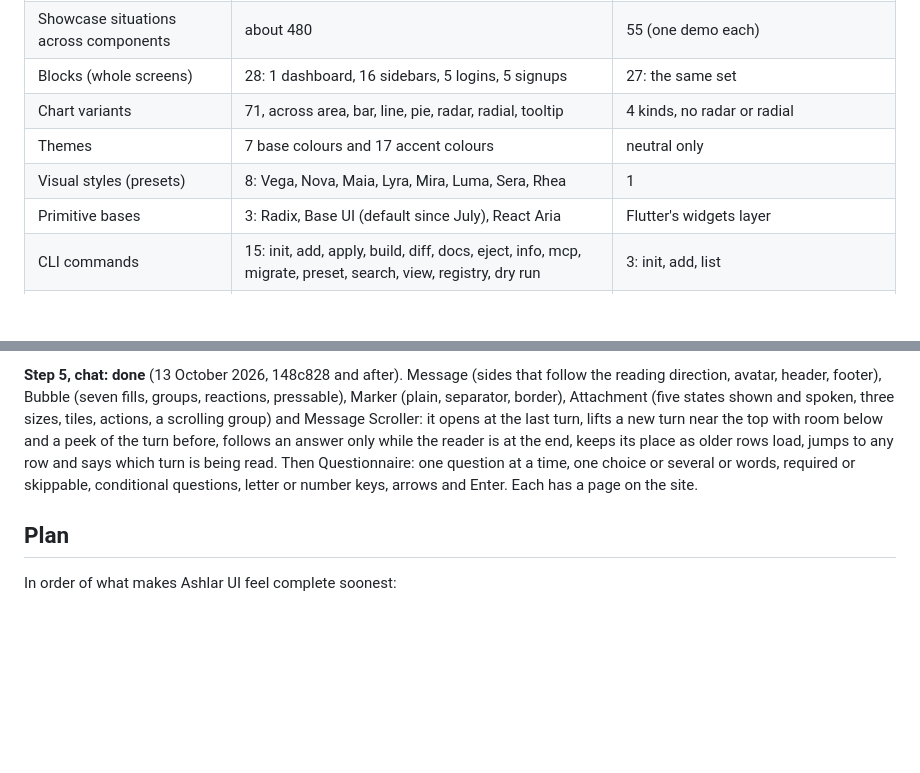
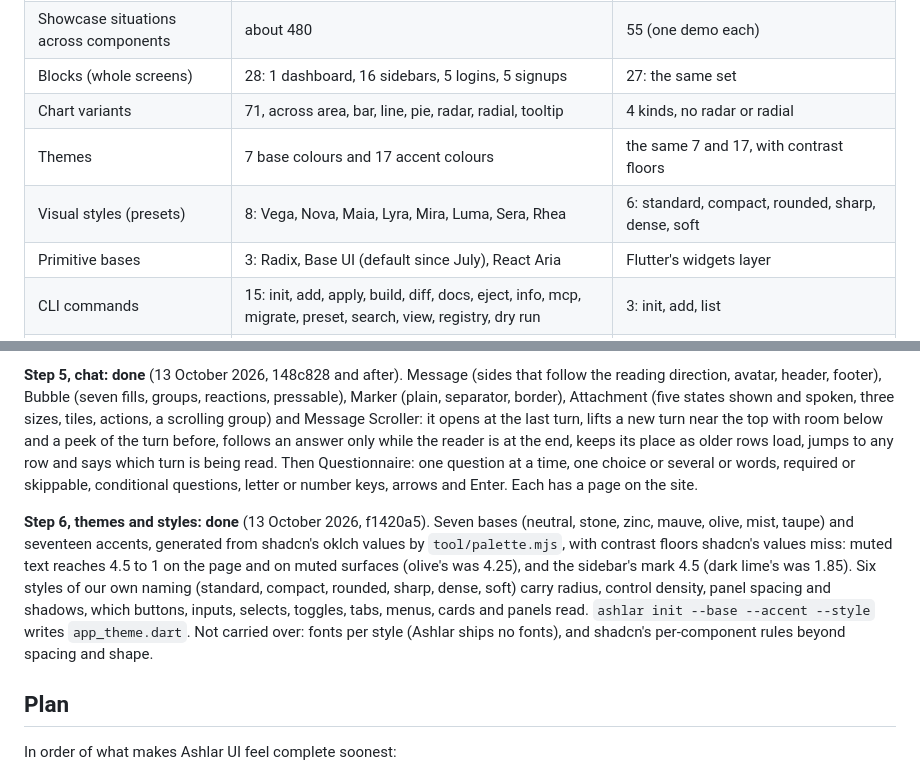
Before and after one commit to mittolabs/ashlar-ui, a Markdown page: docs/shadcn-parity.md, 2 parts joined by grey strips. Drawn GitHub-style; blank space fills up the shorter version.

Commit message:
docs: record themes progress in the parity study

```diff
--- a/docs/shadcn-parity.md
+++ b/docs/shadcn-parity.md
@@ -18,8 +18,8 @@ each one's showcase covers 3 to 26 situations. Ours mostly offer one shape with
 | Showcase situations across components | about 480 | 55 (one demo each) |
 | Blocks (whole screens) | 28: 1 dashboard, 16 sidebars, 5 logins, 5 signups | 27: the same set |
 | Chart variants | 71, across area, bar, line, pie, radar, radial, tooltip | 4 kinds, no radar or radial |
-| Themes | 7 base colours and 17 accent colours | neutral only |
-| Visual styles (presets) | 8: Vega, Nova, Maia, Lyra, Mira, Luma, Sera, Rhea | 1 |
+| Themes | 7 base colours and 17 accent colours | the same 7 and 17, with contrast floors |
+| Visual styles (presets) | 8: Vega, Nova, Maia, Lyra, Mira, Luma, Sera, Rhea | 6: standard, compact, rounded, sharp, dense, soft |
 | Primitive bases | 3: Radix, Base UI (default since July), React Aria | Flutter's widgets layer |
 | CLI commands | 15: init, add, apply, build, diff, docs, eject, info, mcp, migrate, preset, search, view, registry, dry run | 3: init, add, list |
 | Right-to-left | yes, CLI converts to logical sides | yes, logical sides; tested in both directions |
@@ -174,6 +174,16 @@ to any row and says which turn is being read. Then Questionnaire: one question a
 one choice or several or words, required or skippable, conditional questions, letter or
 number keys, arrows and Enter. Each has a page on the site.
 
+**Step 6, themes and styles: done** (13 October 2026, f1420a5). Seven bases (neutral,
+stone, zinc, mauve, olive, mist, taupe) and seventeen accents, generated from shadcn's oklch
+values by `tool/palette.mjs`, with contrast floors shadcn's values miss: muted text reaches
+4.5 to 1 on the page and on muted surfaces (olive's was 4.25), and the sidebar's mark 4.5
+(dark lime's was 1.85). Six styles of our own naming (standard, compact, rounded, sharp,
+dense, soft) carry radius, control density, panel spacing and shadows, which buttons,
+inputs, selects, toggles, tabs, menus, cards and panels read. `ashlar init --base --accent
+--style` writes `app_theme.dart`. Not carried over: fonts per style (Ashlar ships no
+fonts), and shadcn's per-component rules beyond spacing and shape.
+
 ## Plan
 
 In order of what makes Ashlar UI feel complete soonest:
```
